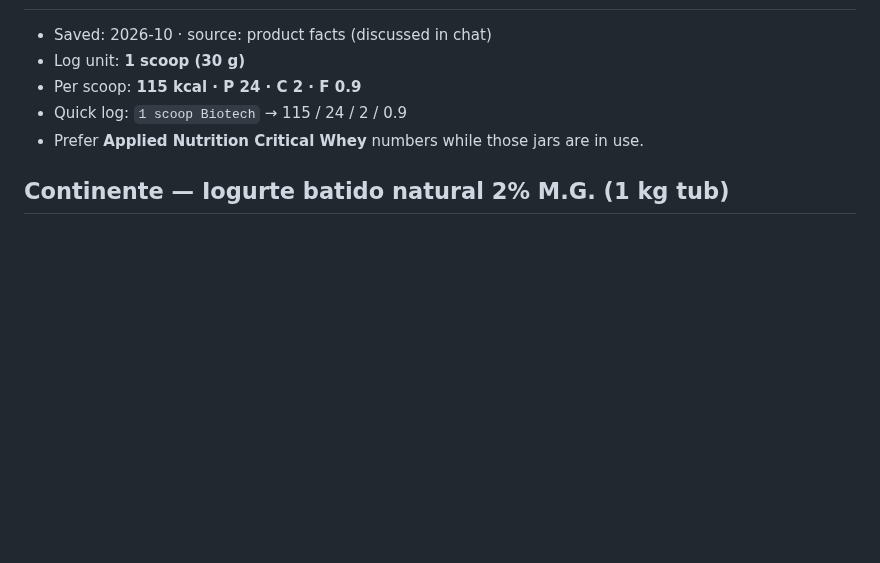
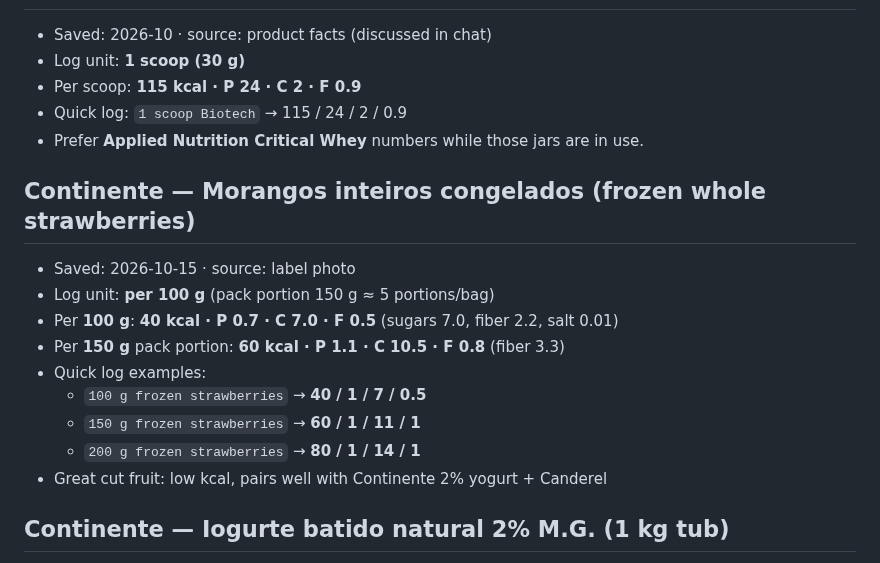
Before and after one commit to hk9900/cursor, a Markdown page: health-coach/labels.md, the part around the change. Rendered like a GitHub page; blank space fills up the shorter version.

Commit message:
Save Continente frozen strawberries label macros.
Add per-100 g and portion quick-logs from Hassan’s bag photo.

Co-authored-by: hk9900 <hk9900@users.noreply.github.com>

```diff
--- a/health-coach/labels.md
+++ b/health-coach/labels.md
@@ -85,6 +85,17 @@ Homemade pots stay in `recipes.md`. Packaged labels live **here**.
 - Quick log: `1 scoop Biotech` → 115 / 24 / 2 / 0.9
 - Prefer **Applied Nutrition Critical Whey** numbers while those jars are in use.
 
+## Continente — Morangos inteiros congelados (frozen whole strawberries)
+- Saved: 2026-10-15 · source: label photo
+- Log unit: **per 100 g** (pack portion 150 g ≈ 5 portions/bag)
+- Per **100 g**: **40 kcal · P 0.7 · C 7.0 · F 0.5** (sugars 7.0, fiber 2.2, salt 0.01)
+- Per **150 g** pack portion: **60 kcal · P 1.1 · C 10.5 · F 0.8** (fiber 3.3)
+- Quick log examples:
+  - `100 g frozen strawberries` → **40 / 1 / 7 / 0.5**
+  - `150 g frozen strawberries` → **60 / 1 / 11 / 1**
+  - `200 g frozen strawberries` → **80 / 1 / 14 / 1**
+- Great cut fruit: low kcal, pairs well with Continente 2% yogurt + Canderel
+
 ## Continente — Iogurte batido natural 2% M.G. (1 kg tub)
 - Saved: 2026-10-14 · source: label photo
 - Product: stirred natural yogurt, **2% fat** · lower fat than Continente Greek-style natural
```
